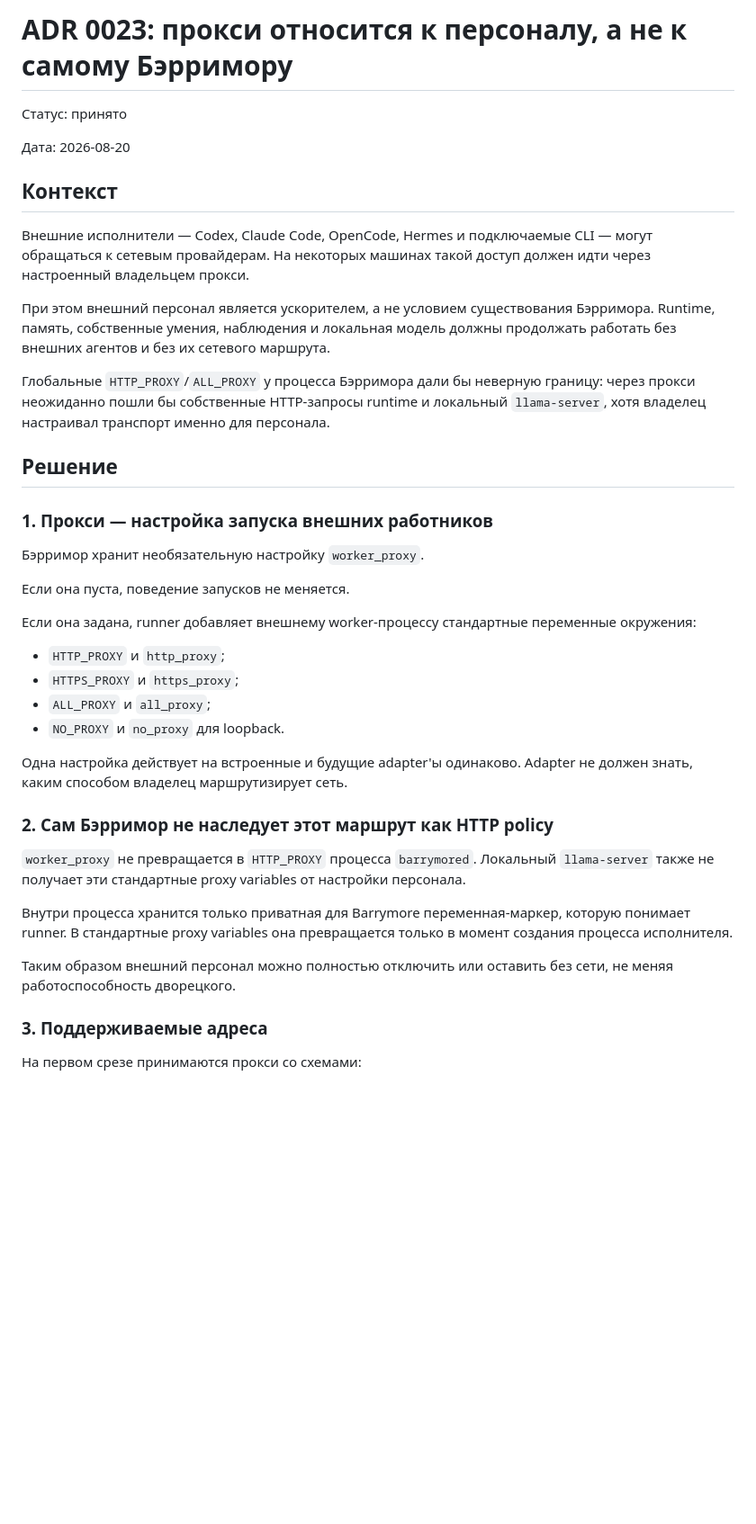
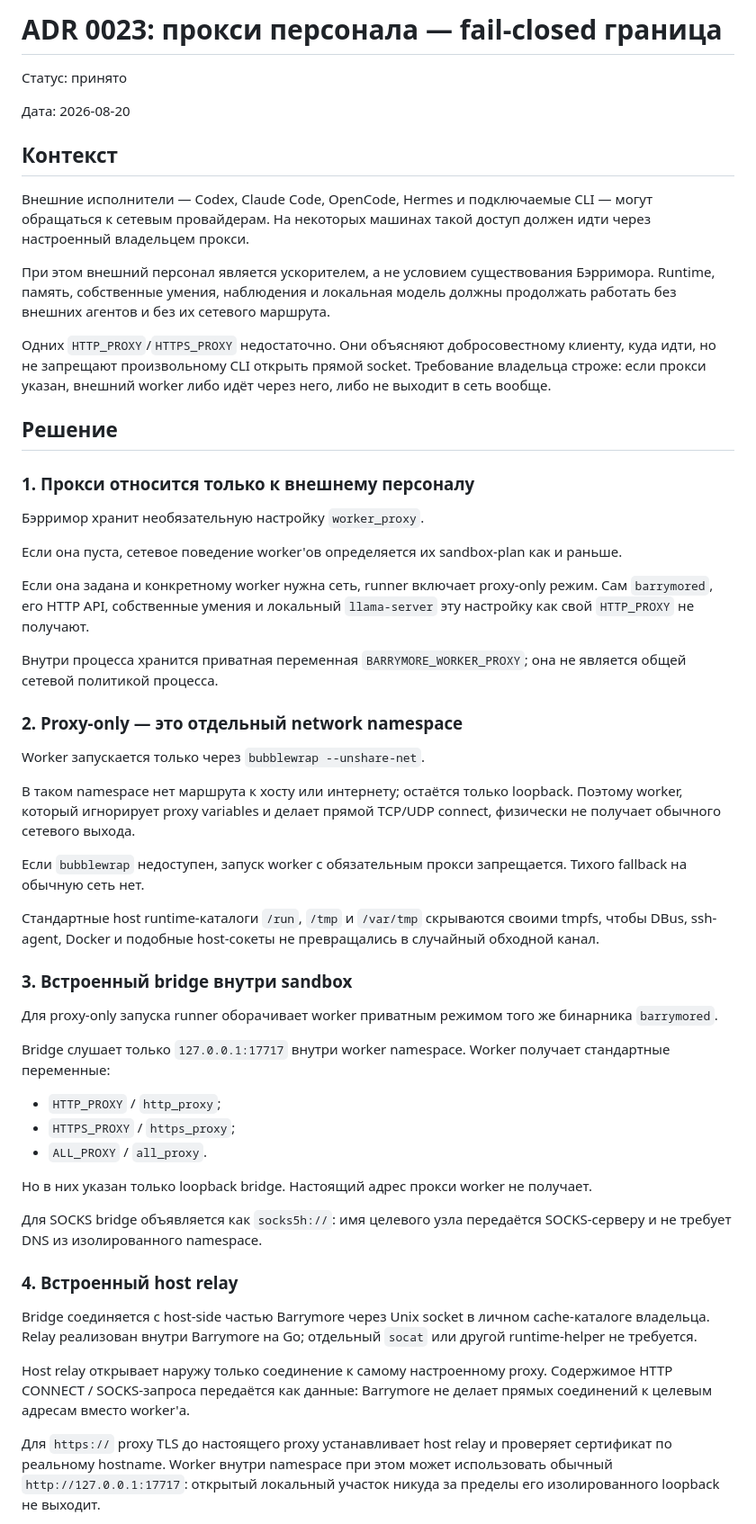
Before and after one commit to mirivlad/Barrymore, a Markdown page: docs/adr/0023-worker-proxy-is-staff-scoped.md, the part around one of its changes. Shown at 90% size. Rendered like a GitHub page; blank space fills up the shorter version.

Commit message:
docs: make staff proxy policy fail-closed

```diff
--- a/docs/adr/0023-worker-proxy-is-staff-scoped.md
+++ b/docs/adr/0023-worker-proxy-is-staff-scoped.md
@@ -1,4 +1,4 @@
-# ADR 0023: прокси относится к персоналу, а не к самому Бэрримору
+# ADR 0023: прокси персонала — fail-closed граница
 
 Статус: принято
 
@@ -14,43 +14,72 @@
 Бэрримора. Runtime, память, собственные умения, наблюдения и локальная модель
 должны продолжать работать без внешних агентов и без их сетевого маршрута.
 
-Глобальные `HTTP_PROXY`/`ALL_PROXY` у процесса Бэрримора дали бы неверную
-границу: через прокси неожиданно пошли бы собственные HTTP-запросы runtime и
-локальный `llama-server`, хотя владелец настраивал транспорт именно для
-персонала.
+Одних `HTTP_PROXY`/`HTTPS_PROXY` недостаточно. Они объясняют добросовестному
+клиенту, куда идти, но не запрещают произвольному CLI открыть прямой socket.
+Требование владельца строже: если прокси указан, внешний worker либо идёт через
+него, либо не выходит в сеть вообще.
 
 ## Решение
 
-### 1. Прокси — настройка запуска внешних работников
+### 1. Прокси относится только к внешнему персоналу
 
 Бэрримор хранит необязательную настройку `worker_proxy`.
 
-Если она пуста, поведение запусков не меняется.
+Если она пуста, сетевое поведение worker'ов определяется их sandbox-plan как и
+раньше.
 
-Если она задана, runner добавляет внешнему worker-процессу стандартные
-переменные окружения:
+Если она задана и конкретному worker нужна сеть, runner включает proxy-only
+режим. Сам `barrymored`, его HTTP API, собственные умения и локальный
+`llama-server` эту настройку как свой `HTTP_PROXY` не получают.
 
-- `HTTP_PROXY` и `http_proxy`;
-- `HTTPS_PROXY` и `https_proxy`;
-- `ALL_PROXY` и `all_proxy`;
-- `NO_PROXY` и `no_proxy` для loopback.
+Внутри процесса хранится приватная переменная `BARRYMORE_WORKER_PROXY`; она не
+является общей сетевой политикой процесса.
 
-Одна настройка действует на встроенные и будущие adapter'ы одинаково. Adapter
-не должен знать, каким способом владелец маршрутизирует сеть.
+### 2. Proxy-only — это отдельный network namespace
 
-### 2. Сам Бэрримор не наследует этот маршрут как HTTP policy
+Worker запускается только через `bubblewrap --unshare-net`.
 
-`worker_proxy` не превращается в `HTTP_PROXY` процесса `barrymored`.
-Локальный `llama-server` также не получает эти стандартные proxy variables от
-настройки персонала.
+В таком namespace нет маршрута к хосту или интернету; остаётся только loopback.
+Поэтому worker, который игнорирует proxy variables и делает прямой TCP/UDP
+connect, физически не получает обычного сетевого выхода.
 
-Внутри процесса хранится только приватная для Barrymore переменная-маркер,
-которую понимает runner. В стандартные proxy variables она превращается только
-в момент создания процесса исполнителя.
+Если `bubblewrap` недоступен, запуск worker с обязательным прокси запрещается.
+Тихого fallback на обычную сеть нет.
 
-Таким образом внешний персонал можно полностью отключить или оставить без
-сети, не меняя работоспособность дворецкого.
+Стандартные host runtime-каталоги `/run`, `/tmp` и `/var/tmp` скрываются своими
+tmpfs, чтобы DBus, ssh-agent, Docker и подобные host-сокеты не превращались в
+случайный обходной канал.
 
-### 3. Поддерживаемые адреса
+### 3. Встроенный bridge внутри sandbox
 
-На первом срезе принимаются прокси со схемами:
+Для proxy-only запуска runner оборачивает worker приватным режимом того же
+бинарника `barrymored`.
+
+Bridge слушает только `127.0.0.1:17717` внутри worker namespace. Worker получает
+стандартные переменные:
+
+- `HTTP_PROXY` / `http_proxy`;
+- `HTTPS_PROXY` / `https_proxy`;
+- `ALL_PROXY` / `all_proxy`.
+
+Но в них указан только loopback bridge. Настоящий адрес прокси worker не
+получает.
+
+Для SOCKS bridge объявляется как `socks5h://`: имя целевого узла передаётся
+SOCKS-серверу и не требует DNS из изолированного namespace.
+
+### 4. Встроенный host relay
+
+Bridge соединяется с host-side частью Barrymore через Unix socket в личном
+cache-каталоге владельца. Relay реализован внутри Barrymore на Go; отдельный
+`socat` или другой runtime-helper не требуется.
+
+Host relay открывает наружу только соединение к самому настроенному proxy.
+Содержимое HTTP CONNECT / SOCKS-запроса передаётся как данные: Barrymore не
+делает прямых соединений к целевым адресам вместо worker'а.
+
+Для `https://` proxy TLS до настоящего proxy устанавливает host relay и
+проверяет сертификат по реальному hostname. Worker внутри namespace при этом
+может использовать обычный `http://127.0.0.1:17717`: открытый локальный участок
+никуда за пределы его изолированного loopback не выходит.
+
```
Also changed, not shown: other parts of docs/adr/0023-worker-proxy-is-staff-scoped.md (+36 -27 lines).
